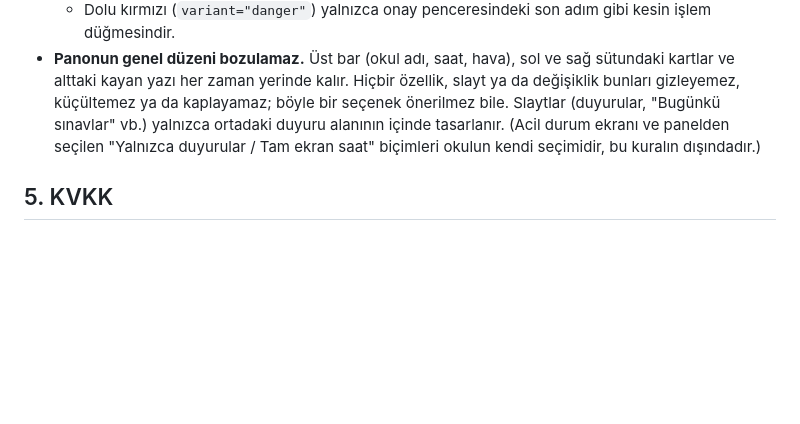
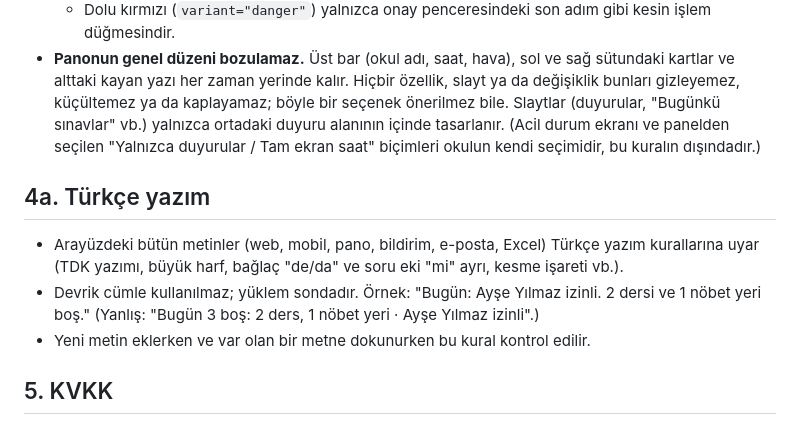
Before and after one commit to Ertan88/antigravity-web-design-skills, a Markdown page: CLAUDE.md, the part around the change. Rendered like a GitHub page; blank space fills up the shorter version.

Commit message:
CLAUDE.md: Türkçe yazım kuralı (devrik cümle yok, TDK yazımı)
Co-Authored-By: Claude Opus 5.5 <noreply@anthropic.com>
Claude-Session: https://claude.ai/code/session_01CvnmJx4xcX1BgiJk5HExJg

```diff
--- a/CLAUDE.md
+++ b/CLAUDE.md
@@ -38,6 +38,14 @@ Böyle bir durum varsa kullanıcı **onaylanmaz**. Yanlış açıkça söylenir;
   duyuru alanının içinde tasarlanır. (Acil durum ekranı ve panelden seçilen "Yalnızca duyurular / Tam ekran saat"
   biçimleri okulun kendi seçimidir, bu kuralın dışındadır.)
 
+## 4a. Türkçe yazım
+
+- Arayüzdeki bütün metinler (web, mobil, pano, bildirim, e-posta, Excel) Türkçe yazım kurallarına uyar
+  (TDK yazımı, büyük harf, bağlaç "de/da" ve soru eki "mi" ayrı, kesme işareti vb.).
+- Devrik cümle kullanılmaz; yüklem sondadır. Örnek: "Bugün: Ayşe Yılmaz izinli. 2 dersi ve 1 nöbet yeri boş."
+  (Yanlış: "Bugün 3 boş: 2 ders, 1 nöbet yeri · Ayşe Yılmaz izinli".)
+- Yeni metin eklerken ve var olan bir metne dokunurken bu kural kontrol edilir.
+
 ## 5. KVKK
 
 - Gerçek okul belgeleri ve kişisel veriler depoya eklenmez.
```
